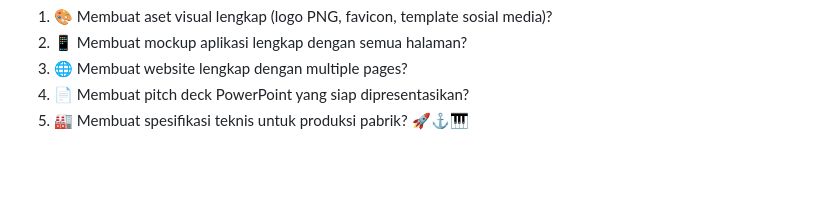
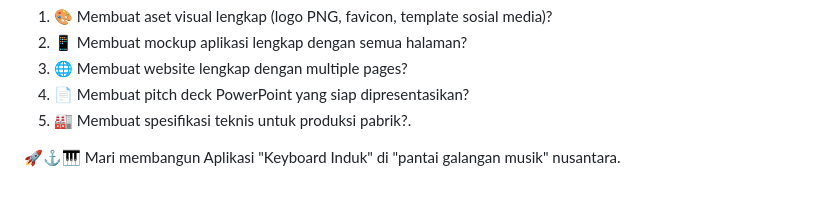
Before and after one commit to SRPakpahanSST/SONIC20VERSE, a Markdown page: README.md, the part around the change. Rendered like a GitHub page; blank space fills up the shorter version.

Commit message:
Revise technical specs and add project description
Updated the technical specification item and added a new project description.

```diff
--- a/README.md
+++ b/README.md
@@ -1031,5 +1031,6 @@ Langkah selanjutnya:
 2. 📱 Membuat mockup aplikasi lengkap dengan semua halaman?
 3. 🌐 Membuat website lengkap dengan multiple pages?
 4. 📄 Membuat pitch deck PowerPoint yang siap dipresentasikan?
-5. 🏭 Membuat spesifikasi teknis untuk produksi pabrik?
- 🚀⚓🎹
+5. 🏭 Membuat spesifikasi teknis untuk produksi pabrik?.
+
+🚀⚓🎹 Mari membangun Aplikasi "Keyboard Induk" di "pantai galangan musik" nusantara.
```
